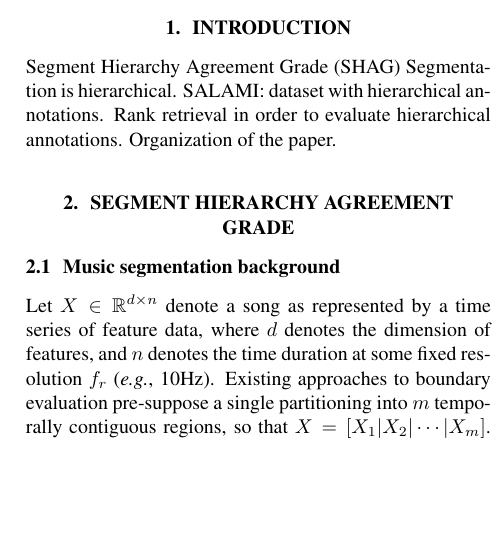
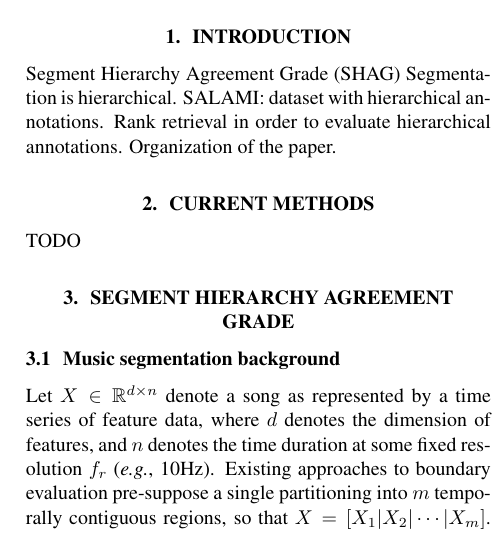
Before and after one commit to urinieto/hier_eval, a LaTeX paper (paper/McFeeNieto-ISMIR2014.tex): part of one column of page 1 of 4, cut so that both start at the same text, the shorter picture padded with empty space. Compiled offline with pdfLaTeX.

Commit message:
Added the section for methods review as a placeholder

```diff
--- a/paper/McFeeNieto-ISMIR2014.tex
+++ b/paper/McFeeNieto-ISMIR2014.tex
@@ -62,6 +62,10 @@ Segmentation is hierarchical.
 SALAMI: dataset with hierarchical annotations.
 Rank retrieval in order to evaluate hierarchical annotations.
 Organization of the paper.
+
+\section{Current Methods}
+
+TODO
 
 \section{Segment Hierarchy Agreement Grade}\label{sec:eval_desc}
 
```
